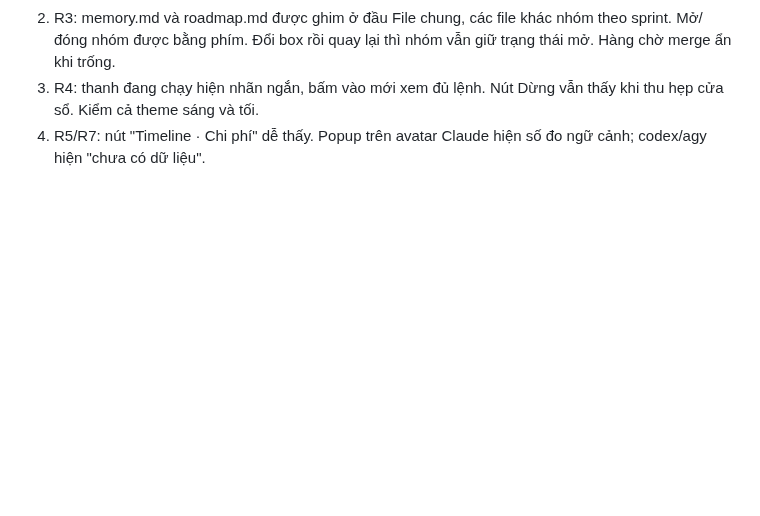
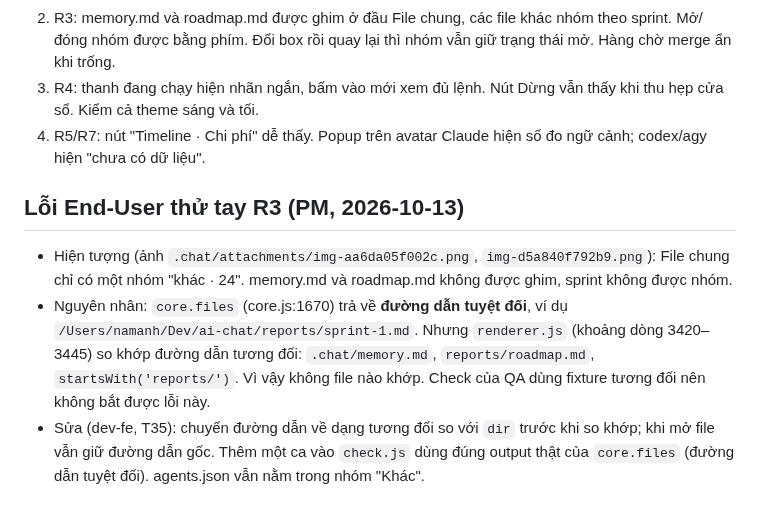
Before and after one commit to namanhdevd8/AgentChat, a Markdown page: reports/sprint-9.md, the part around the change. GitHub-like rendering; blank space fills up the shorter version.

Commit message:
agent pm: hoàn tất lượt
Agent-Chat-Run: 88ae1e44-78cd-4216-8352-c9475ae7be87

```diff
--- a/reports/sprint-9.md
+++ b/reports/sprint-9.md
@@ -71,3 +71,8 @@ QA chạy trên main `5ddbaeb`, check của QA đã vào main ở `6e7eb53`. `no
 2. R3: memory.md và roadmap.md được ghim ở đầu File chung, các file khác nhóm theo sprint. Mở/đóng nhóm được bằng phím. Đổi box rồi quay lại thì nhóm vẫn giữ trạng thái mở. Hàng chờ merge ẩn khi trống.
 3. R4: thanh đang chạy hiện nhãn ngắn, bấm vào mới xem đủ lệnh. Nút Dừng vẫn thấy khi thu hẹp cửa sổ. Kiểm cả theme sáng và tối.
 4. R5/R7: nút "Timeline · Chi phí" dễ thấy. Popup trên avatar Claude hiện số đo ngữ cảnh; codex/agy hiện "chưa có dữ liệu".
+
+## Lỗi End-User thử tay R3 (PM, 2026-10-13)
+- Hiện tượng (ảnh `.chat/attachments/img-aa6da05f002c.png`, `img-d5a840f792b9.png`): File chung chỉ có một nhóm "khác · 24". memory.md và roadmap.md không được ghim, sprint không được nhóm.
+- Nguyên nhân: `core.files` (core.js:1670) trả về **đường dẫn tuyệt đối**, ví dụ `/Users/namanh/Dev/ai-chat/reports/sprint-1.md`. Nhưng `renderer.js` (khoảng dòng 3420–3445) so khớp đường dẫn tương đối: `.chat/memory.md`, `reports/roadmap.md`, `startsWith('reports/')`. Vì vậy không file nào khớp. Check của QA dùng fixture tương đối nên không bắt được lỗi này.
+- Sửa (dev-fe, T35): chuyển đường dẫn về dạng tương đối so với `dir` trước khi so khớp; khi mở file vẫn giữ đường dẫn gốc. Thêm một ca vào `check.js` dùng đúng output thật của `core.files` (đường dẫn tuyệt đối). agents.json vẫn nằm trong nhóm "Khác".
```
